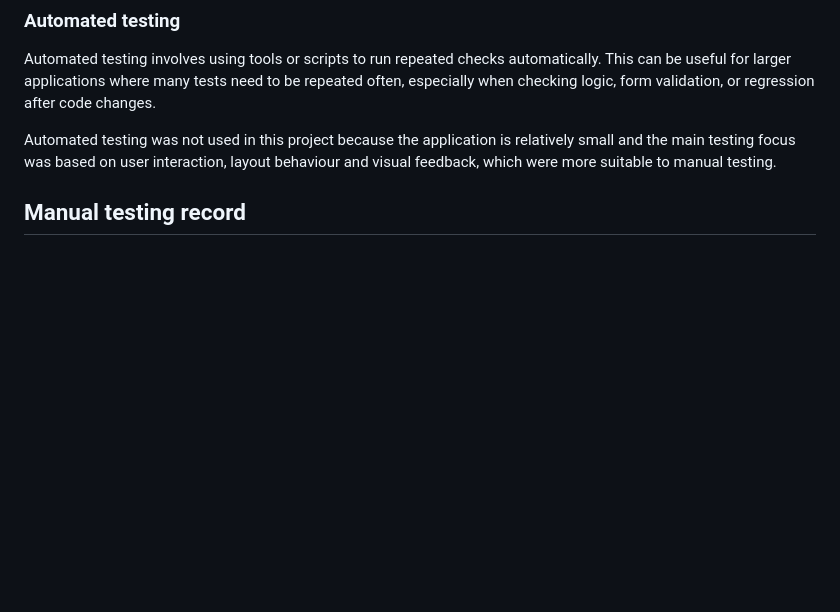
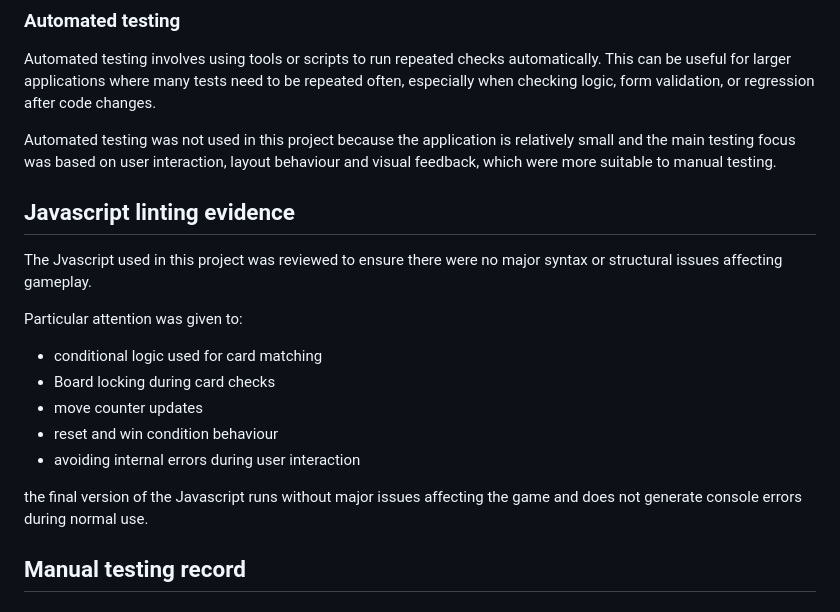
Before and after one commit to sk-coding1995/patternpal-memory-game, a Markdown page: testing.md, the part around the change. Drawn GitHub-style; blank space fills up the shorter version.

Commit message:
Add JavaScript linting evidence to testing file
Extended the testing documentation by recording JavaScript linting checks and summarising the outcome. This strengthens the project evidence for code quality by showing that the JavaScript was reviewed for syntax and structural issues in addition to the manual functionality testing already carried out.

```diff
--- a/testing.md
+++ b/testing.md
@@ -14,6 +14,19 @@ In this project, manual testing was the most appropriate method because the game
 Automated testing involves using tools or scripts to run repeated checks automatically. This can be useful for larger applications where many tests need to be repeated often, especially when checking logic, form validation, or regression after code changes.
 
 Automated testing was not used in this project because the application is relatively small and the main testing focus was based on user interaction, layout behaviour and visual feedback, which were more suitable to manual testing.
+
+## Javascript linting evidence
+
+The Jvascript used in this project was reviewed to ensure there were no major syntax or structural issues affecting gameplay.
+
+Particular attention was given to:
+- conditional logic used for card matching
+- Board locking during card checks
+- move counter updates
+- reset and win condition behaviour
+- avoiding internal errors during user interaction
+
+the final version of the Javascript runs without major issues affecting the game and does not generate console errors during normal use.
 
 ## Manual testing record
 
```
